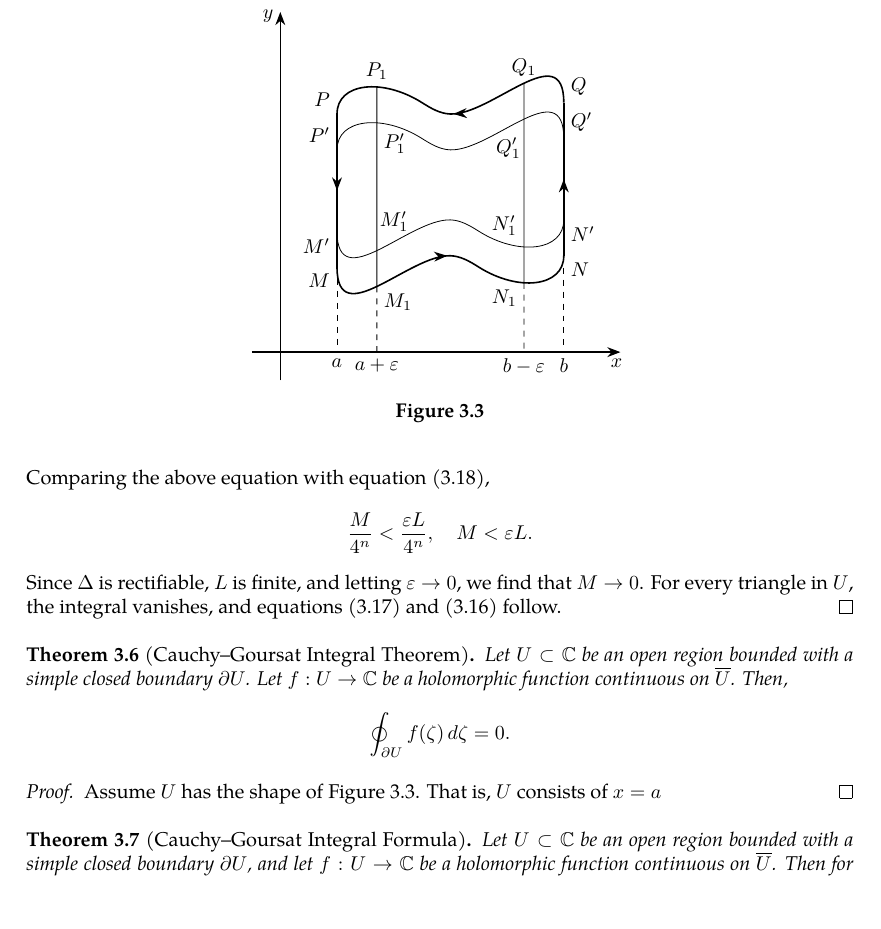
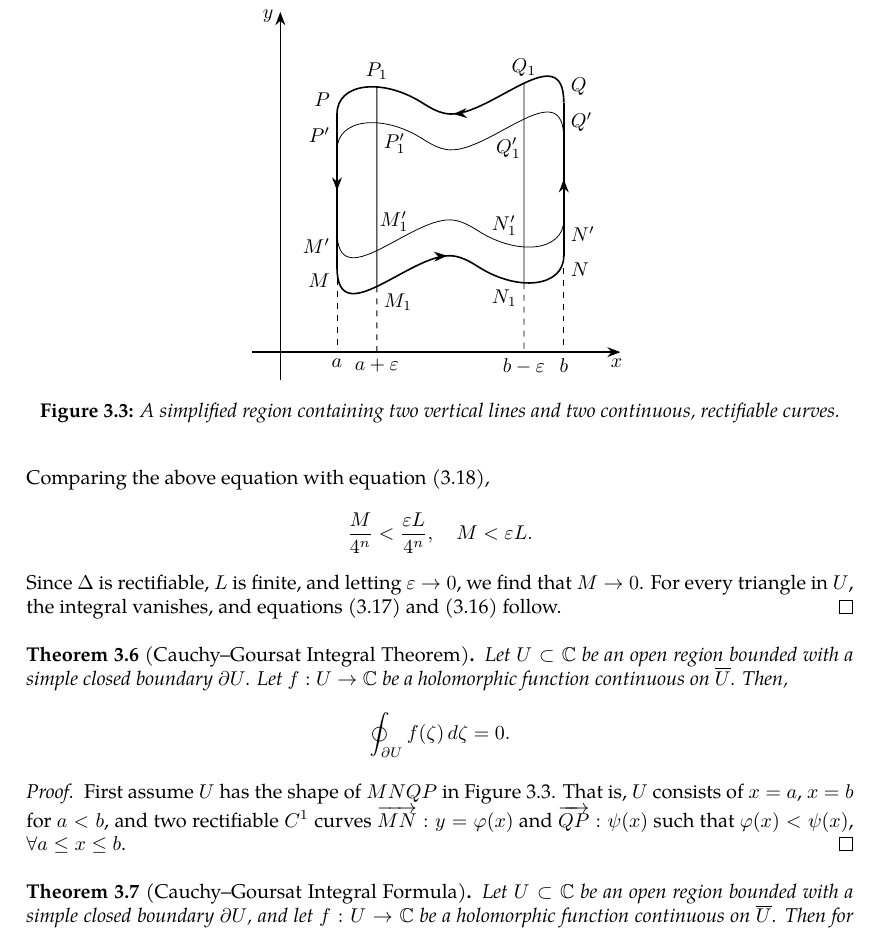
Before and after one commit to slipperking/complex-analysis-latex, a LaTeX document (main.tex): part of page 21 of 21, cut so that both start at the same text, the shorter picture padded with empty space. Compiled offline with pdfLaTeX.

Commit message:
overleaf_to_git (Sat May 24 00:16:32 2025 -0700): update main.tex from r4491 to r4503

```diff
--- a/main.tex
+++ b/main.tex
@@ -611,10 +611,10 @@ When Cauchy famously published \autoref{thm:cauchyintegralformula} and \autoref{
             \node[anchor=north, xshift=-2pt] at (6, 0) {\(x\)};
             \node[anchor=east, yshift=-2pt] at (0, 6) {\(y\)};
         \end{tikzpicture}
-        \caption{}
+        \caption{A simplified region containing two vertical lines and two continuous, rectifiable curves.}
         \label{fig:cauchygoursattheorem_simplifiedregion}
     \end{figure}
-    Assume \(U\) has the shape of \autoref{fig:cauchygoursattheorem_simplifiedregion}. That is, \(U\) consists of \(x=a\)
+    First assume \(U\) has the shape of \(MNQP\) in \autoref{fig:cauchygoursattheorem_simplifiedregion}. That is, \(U\) consists of \(x=a\), \(x=b\) for \(a<b\), and two rectifiable \(C^1\) curves \(\overrightarrow{MN}:y=\varphi(x)\) and \(\overrightarrow{QP}:\psi(x)\) such that \(\varphi(x)<\psi(x)\), \(\forall a\le x\le b\).
 \end{proof}
 \begin{theorem}[Cauchy--Goursat Integral Formula]\label{thm:cauchygoursatformula}
     Let \(U\subset\mathbb{C}\) be an open region bounded with a simple closed boundary \(\partial U \), and let \(f:U\to\mathbb{C}\) be a holomorphic function continuous on \(\overline{U}\). Then for all \(z\in U\),
```
